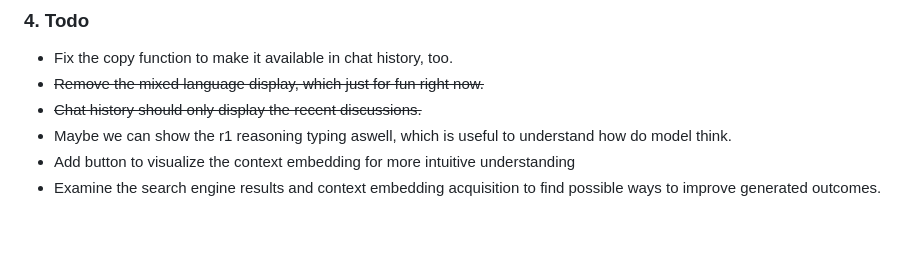
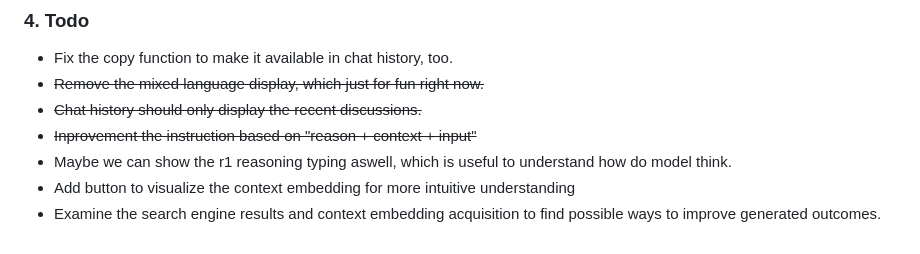
Before and after one commit to loveplay1983/dual-models-RAG-chatbot, a Markdown page: readme.md, the part around the change. GitHub-like rendering.

Commit message:
improved the propmpt

```diff
--- a/readme.md
+++ b/readme.md
@@ -143,6 +143,7 @@ Both are available in quantized forms (e.g., Q4_0) via Ollama.
 - Fix the copy function to make it available in chat history, too.
 - <s>Remove the mixed language display, which just for fun right now.</s>
 - <s>Chat history should only display the recent discussions. </s>
+- <s>Inprovement the instruction based on "reason + context + input"</s>
 - Maybe we can show the r1 reasoning typing aswell, which is useful to understand how do model think.
 - Add button to visualize the context embedding for more intuitive understanding
 - Examine the search engine results and context embedding acquisition to find possible ways to improve generated outcomes.
```
